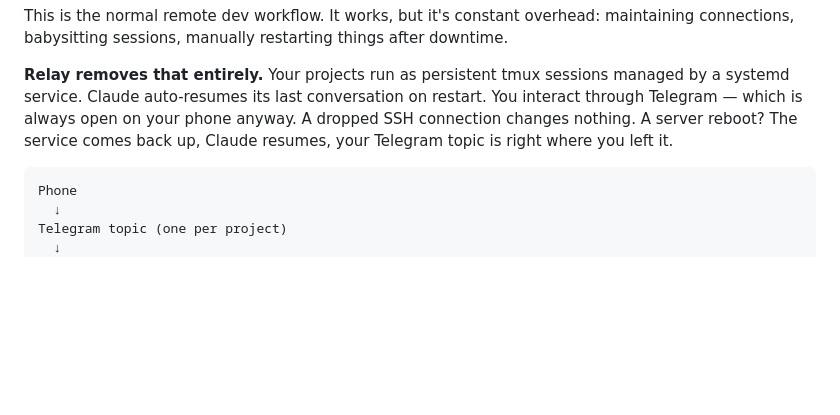
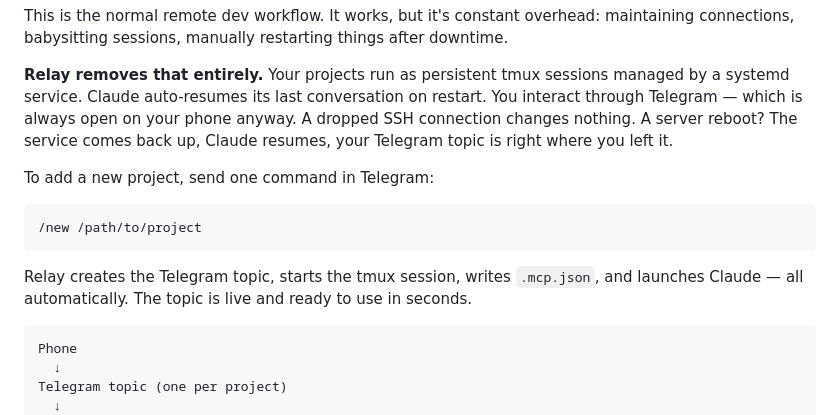
Before and after one commit to shaike1/relay, a Markdown page: README.md, the part around the change. Rendered like a GitHub page; blank space fills up the shorter version.

Commit message:
docs: highlight auto topic creation as a first-class feature
Co-Authored-By: Claude Sonnet 4.6 <noreply@anthropic.com>

````diff
--- a/README.md
+++ b/README.md
@@ -16,6 +16,14 @@ Running Claude Code on a remote server is powerful but fragile:
 This is the normal remote dev workflow. It works, but it's constant overhead: maintaining connections, babysitting sessions, manually restarting things after downtime.
 
 **Relay removes that entirely.** Your projects run as persistent tmux sessions managed by a systemd service. Claude auto-resumes its last conversation on restart. You interact through Telegram — which is always open on your phone anyway. A dropped SSH connection changes nothing. A server reboot? The service comes back up, Claude resumes, your Telegram topic is right where you left it.
+
+To add a new project, send one command in Telegram:
+
+```
+/new /path/to/project
+```
+
+Relay creates the Telegram topic, starts the tmux session, writes `.mcp.json`, and launches Claude — all automatically. The topic is live and ready to use in seconds.
 
 ```
 Phone
````
